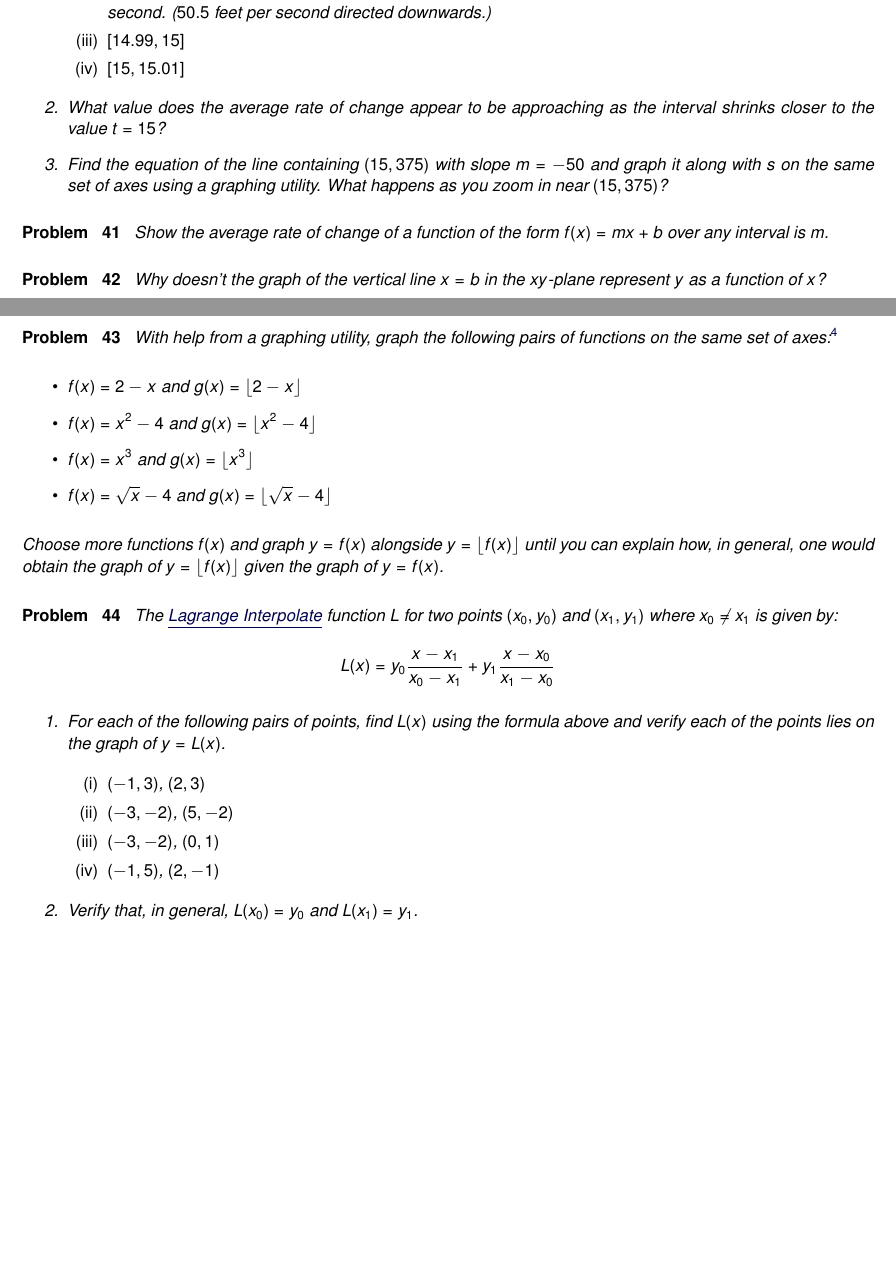
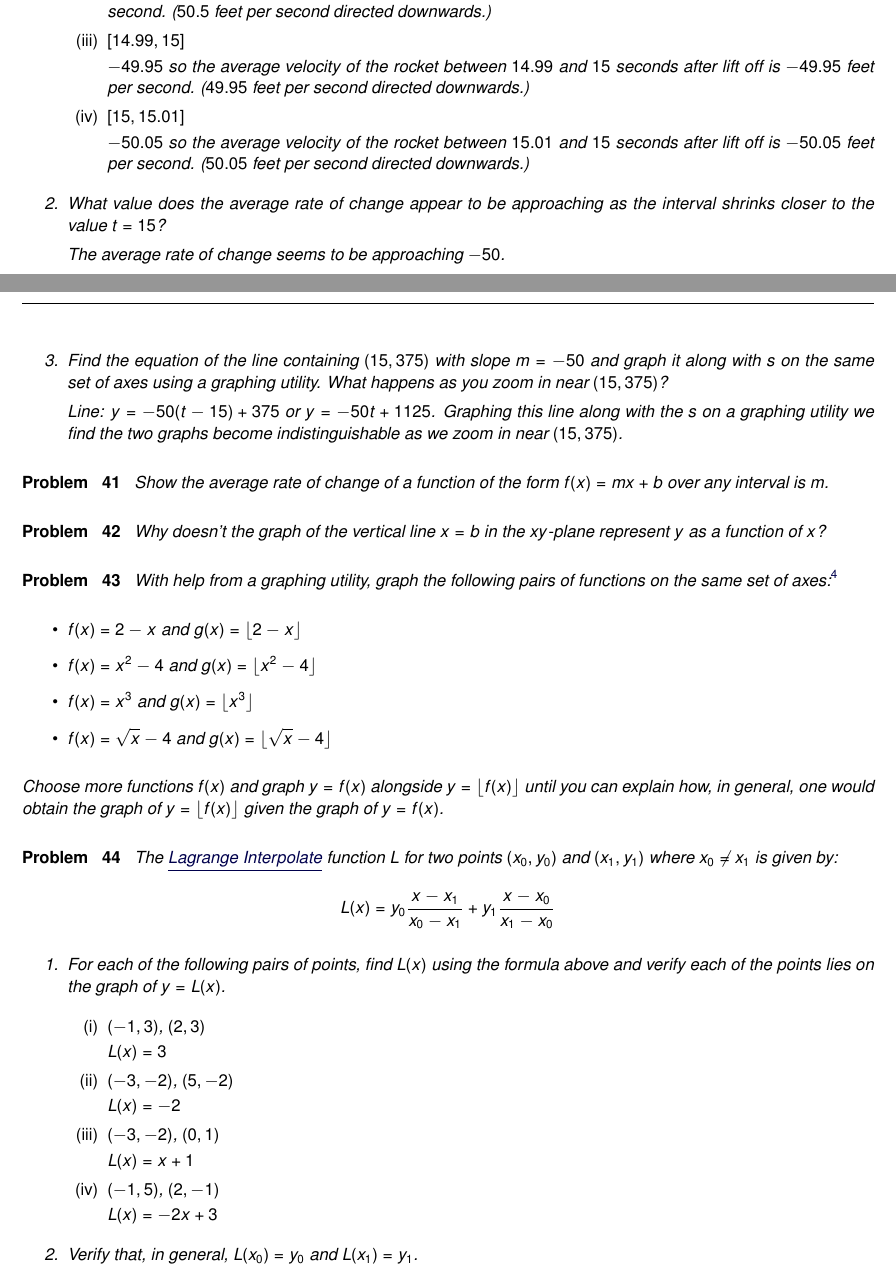
Before and after one commit to wiobber/Precalc4i, a LaTeX problem sheet (IntroductiontoFunctions/ExercisesforConstantandLinearFunctions.tex): two parts of pages 15 and 16 of 16, joined at a grey line, cut so that both start at the same text, the shorter picture padded with empty space. Compiled offline with pdfLaTeX; a LaTeX package or settings file that is missing is left out.

Commit message:
1.3 all done

```diff
--- a/IntroductiontoFunctions/ExercisesforConstantandLinearFunctions.tex
+++ b/IntroductiontoFunctions/ExercisesforConstantandLinearFunctions.tex
@@ -1271,16 +1271,28 @@ $-50.5$ so the average velocity of the rocket between $14$ and $15.1$ seconds af
 \item  $[14.99, 15]$
 
 \begin{solution}
-
+$-49.95$ so the average velocity of the rocket between $14.99$ and $15$ seconds after lift off is $-49.95$ feet per second. ($49.95$ feet per second directed \textit{downwards}.)
 \end{solution}
 
 \item  $[15, 15.01]$
+
+\begin{solution}
+$-50.05$ so the average velocity of the rocket between $15.01$ and $15$ seconds after lift off is $-50.05$ feet per second. ($50.05$ feet per second directed \textit{downwards}.)
+\end{solution}
 
 \end{enumerate}
 
 \item  What value does the average rate of change appear to be approaching as the interval shrinks closer to the value $t=15$?
 
+\begin{solution}
+The average rate of change seems to be approaching $-50$.
+\end{solution}
+
 \item  Find the equation of the line containing $(15, 375)$ with slope $m = -50$ and graph it along with $s$ on the same set of axes using a graphing utility.  What happens as you zoom in near $(15, 375)$?
+
+\begin{solution}
+Line:  $y = -50(t-15) + 375$ or $y =   -50t + 1125$.  Graphing this line along with the $s$ on a graphing utility we find the two graphs become indistinguishable as we zoom in near $(15, 375)$.
+\end{solution}
 
 \end{enumerate}
 \end{problem}
@@ -1326,11 +1338,27 @@ The \href{https://en.wikipedia.org/wiki/Lagrange_polynomial}{\underline{Lagrange
 
 \item  $(-1,3)$, $(2,3)$
 
+\begin{solution}
+$L(x) = 3$
+\end{solution}
+
 \item  $(-3,-2)$,  $(5,-2)$
+
+\begin{solution}
+$L(x) = -2$
+\end{solution}
 
 \item  $(-3,-2)$, $(0,1)$
 
+\begin{solution}
+$L(x) = x+1$
+\end{solution}
+
 \item  $(-1,5)$, $(2,-1)$
+
+\begin{solution}
+$L(x) = -2x+3$
+\end{solution}
 
 \end{enumerate}
 
```
Also changed, not shown: IntroductiontoFunctions/AnswersforConstantandLinearFunctions.tex (+1 -1 lines).
